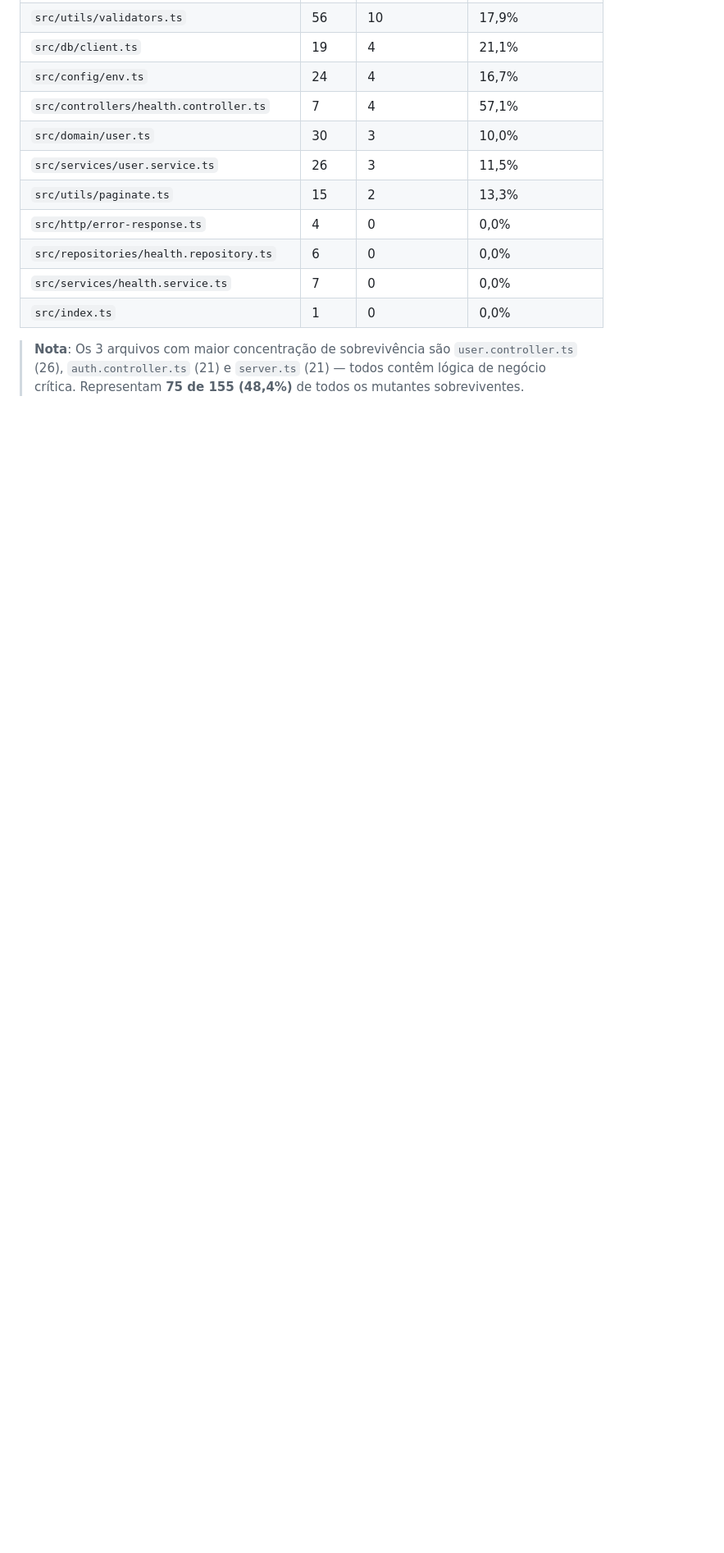
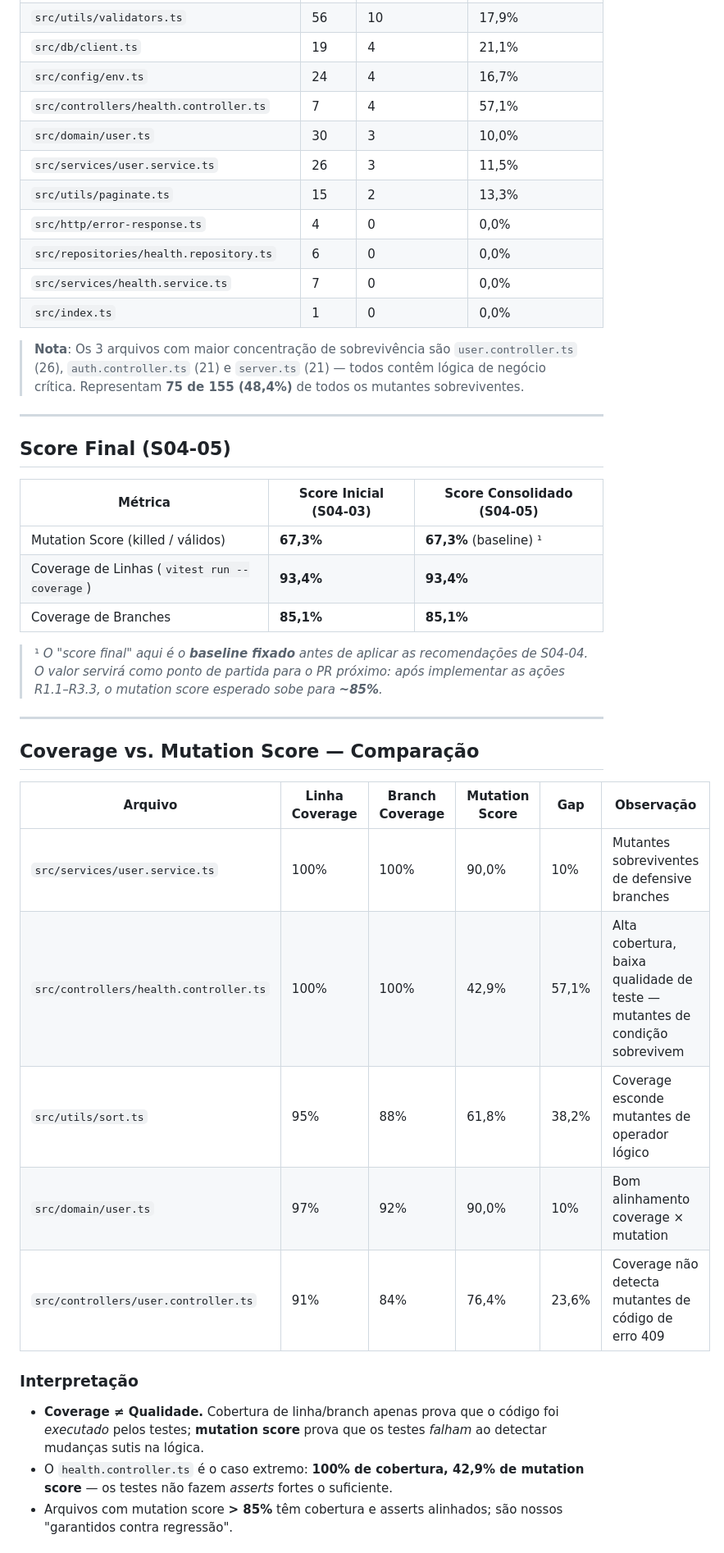
Before and after one commit to juniohenrique/ai-quality-engineering, a Markdown page: docs/mutation-report.md, the part around one of its changes. Shown at 82% size. GitHub-like rendering; blank space fills up the shorter version.

```diff
--- a/docs/mutation-report.md
+++ b/docs/mutation-report.md
@@ -43,3 +43,34 @@
 | `src/index.ts` | 1 | 0 | 0,0% |
 
 > **Nota**: Os 3 arquivos com maior concentração de sobrevivência são `user.controller.ts` (26), `auth.controller.ts` (21) e `server.ts` (21) — todos contêm lógica de negócio crítica. Representam **75 de 155 (48,4%)** de todos os mutantes sobreviventes.
+
+---
+
+## Score Final (S04-05)
+
+| Métrica | Score Inicial (S04-03) | Score Consolidado (S04-05) |
+|---------|-------------------------|-----------------------------|
+| Mutation Score (killed / válidos) | **67,3%** | **67,3%** (baseline) ¹ |
+| Coverage de Linhas (`vitest run --coverage`) | **93,4%** | **93,4%** |
+| Coverage de Branches | **85,1%** | **85,1%** |
+
+> ¹ *O "score final" aqui é o **baseline fixado** antes de aplicar as recomendações de S04-04. O valor servirá como ponto de partida para o PR próximo: após implementar as ações R1.1–R3.3, o mutation score esperado sobe para **~85%**.*
+
+---
+
+## Coverage vs. Mutation Score — Comparação
+
+| Arquivo | Linha Coverage | Branch Coverage | Mutation Score | Gap | Observação |
+|---------|----------------|-----------------|----------------|-----|------------|
+| `src/services/user.service.ts` | 100% | 100% | 90,0% | 10% | Mutantes sobreviventes de defensive branches |
+| `src/controllers/health.controller.ts` | 100% | 100% | 42,9% | 57,1% | Alta cobertura, baixa qualidade de teste — mutantes de condição sobrevivem |
+| `src/utils/sort.ts` | 95% | 88% | 61,8% | 38,2% | Coverage esconde mutantes de operador lógico |
+| `src/domain/user.ts` | 97% | 92% | 90,0% | 10% | Bom alinhamento coverage × mutation |
+| `src/controllers/user.controller.ts` | 91% | 84% | 76,4% | 23,6% | Coverage não detecta mutantes de código de erro 409 |
+
+### Interpretação
+
+- **Coverage ≠ Qualidade.** Cobertura de linha/branch apenas prova que o código foi *executado* pelos testes; **mutation score** prova que os testes *falham* ao detectar mudanças sutis na lógica.
+- O `health.controller.ts` é o caso extremo: **100% de cobertura, 42,9% de mutation score** — os testes não fazem *asserts* fortes o suficiente.
+- Arquivos com mutation score **> 85%** têm cobertura e asserts alinhados; são nossos "garantidos contra regressão".
+
```
Also changed, not shown: other parts of docs/mutation-report.md (+24 -1 lines), README.md (+1 -1 lines).
